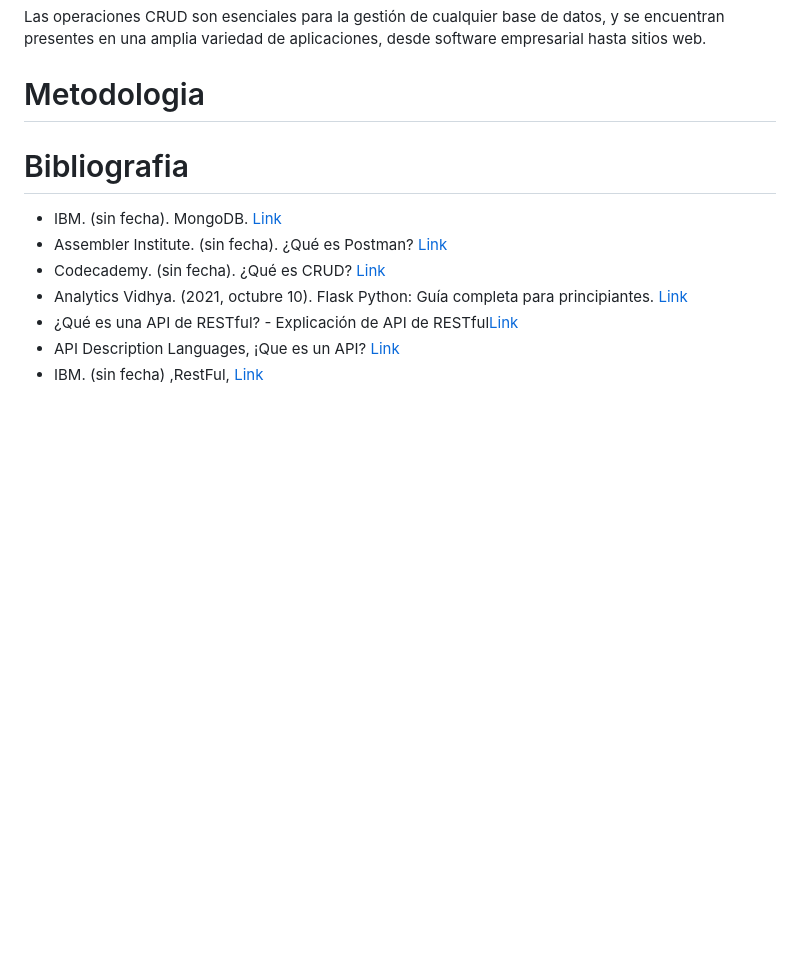
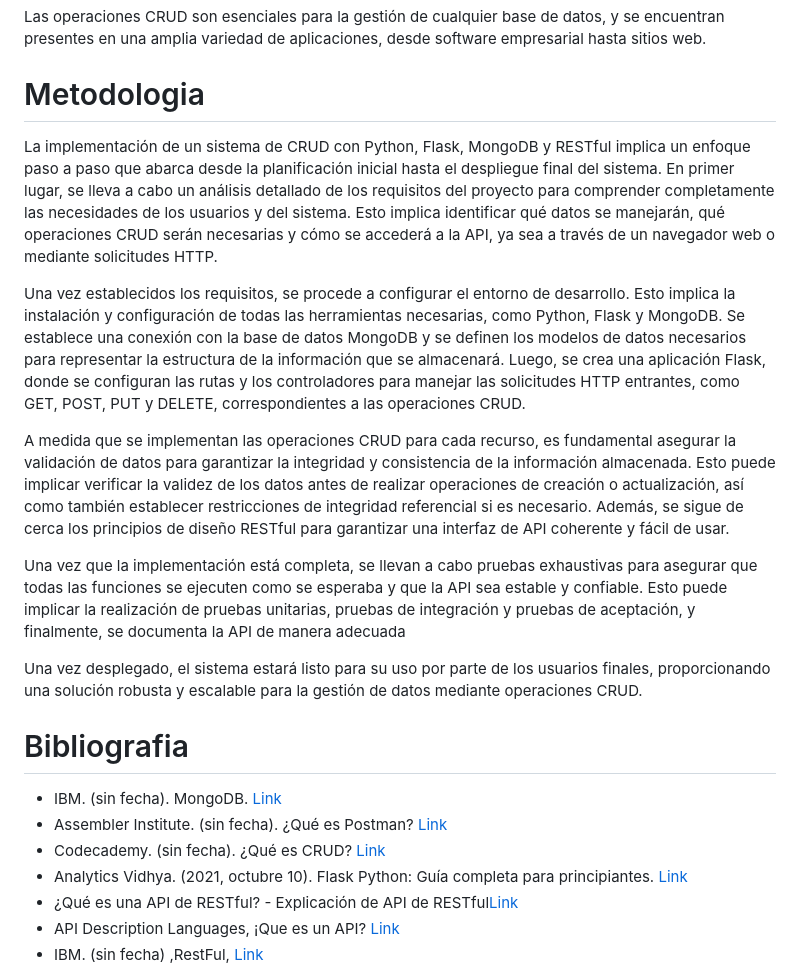
Before and after one commit to JJMater10/Proyecto_Felipe, a Markdown page: README.md, the part around the change. Drawn GitHub-style; blank space fills up the shorter version.

Commit message:
Update README.md
Se agrego la metodolgia

```diff
--- a/README.md
+++ b/README.md
@@ -41,9 +41,15 @@ Las operaciones CRUD son esenciales para la gestión de cualquier base de datos,
 
 
 # Metodologia
+La implementación de un sistema de CRUD con Python, Flask, MongoDB y RESTful implica un enfoque paso a paso que abarca desde la planificación inicial hasta el despliegue final del sistema. En primer lugar, se lleva a cabo un análisis detallado de los requisitos del proyecto para comprender completamente las necesidades de los usuarios y del sistema. Esto implica identificar qué datos se manejarán, qué operaciones CRUD serán necesarias y cómo se accederá a la API, ya sea a través de un navegador web o mediante solicitudes HTTP.
 
+Una vez establecidos los requisitos, se procede a configurar el entorno de desarrollo. Esto implica la instalación y configuración de todas las herramientas necesarias, como Python, Flask y MongoDB. Se establece una conexión con la base de datos MongoDB y se definen los modelos de datos necesarios para representar la estructura de la información que se almacenará. Luego, se crea una aplicación Flask, donde se configuran las rutas y los controladores para manejar las solicitudes HTTP entrantes, como GET, POST, PUT y DELETE, correspondientes a las operaciones CRUD.
 
+A medida que se implementan las operaciones CRUD para cada recurso, es fundamental asegurar la validación de datos para garantizar la integridad y consistencia de la información almacenada. Esto puede implicar verificar la validez de los datos antes de realizar operaciones de creación o actualización, así como también establecer restricciones de integridad referencial si es necesario. Además, se sigue de cerca los principios de diseño RESTful para garantizar una interfaz de API coherente y fácil de usar.
 
+Una vez que la implementación está completa, se llevan a cabo pruebas exhaustivas para asegurar que todas las funciones se ejecuten como se esperaba y que la API sea estable y confiable. Esto puede implicar la realización de pruebas unitarias, pruebas de integración y pruebas de aceptación, y finalmente, se documenta la API de manera adecuada
+
+Una vez desplegado, el sistema estará listo para su uso por parte de los usuarios finales, proporcionando una solución robusta y escalable para la gestión de datos mediante operaciones CRUD.
 
 # Bibliografia
 - IBM. (sin fecha). MongoDB. [Link](https://www.ibm.com/es-es/topics/mongodb "Link")
```
